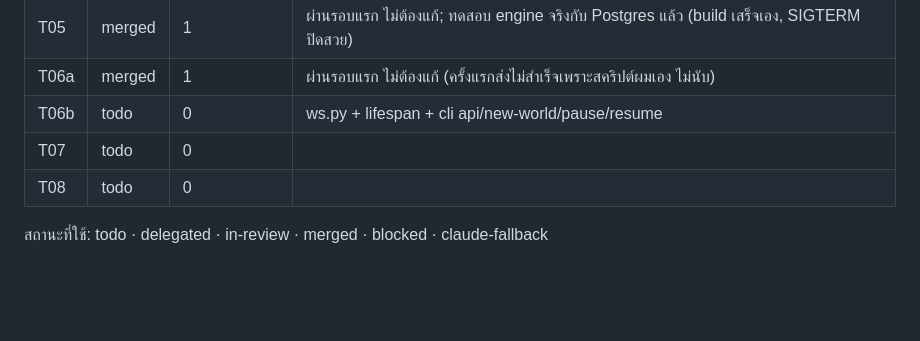
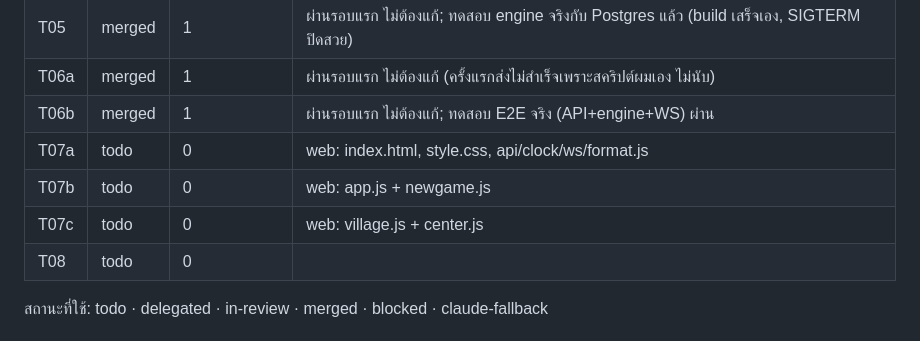
Before and after one commit to codex074/Realm_of_Villages, a Markdown page: STATUS.md, the part around the change. Rendered like a GitHub page; blank space fills up the shorter version.

Commit message:
STATUS: T06 complete
Co-Authored-By: Claude Sonnet 5.5 <noreply@anthropic.com>

```diff
--- a/STATUS.md
+++ b/STATUS.md
@@ -15,8 +15,10 @@
 | T04d | merged | 1 | ผ่านรอบแรก ไม่ต้องแก้; ฟังก์ชันเดิมไม่ถูกแก้ |
 | T05 | merged | 1 | ผ่านรอบแรก ไม่ต้องแก้; ทดสอบ engine จริงกับ Postgres แล้ว (build เสร็จเอง, SIGTERM ปิดสวย) |
 | T06a | merged | 1 | ผ่านรอบแรก ไม่ต้องแก้ (ครั้งแรกส่งไม่สำเร็จเพราะสคริปต์ผมเอง ไม่นับ) |
-| T06b | todo | 0 | ws.py + lifespan + cli api/new-world/pause/resume |
-| T07 | todo | 0 | |
+| T06b | merged | 1 | ผ่านรอบแรก ไม่ต้องแก้; ทดสอบ E2E จริง (API+engine+WS) ผ่าน |
+| T07a | todo | 0 | web: index.html, style.css, api/clock/ws/format.js |
+| T07b | todo | 0 | web: app.js + newgame.js |
+| T07c | todo | 0 | web: village.js + center.js |
 | T08 | todo | 0 | |
 
 สถานะที่ใช้: todo · delegated · in-review · merged · blocked · claude-fallback
```
